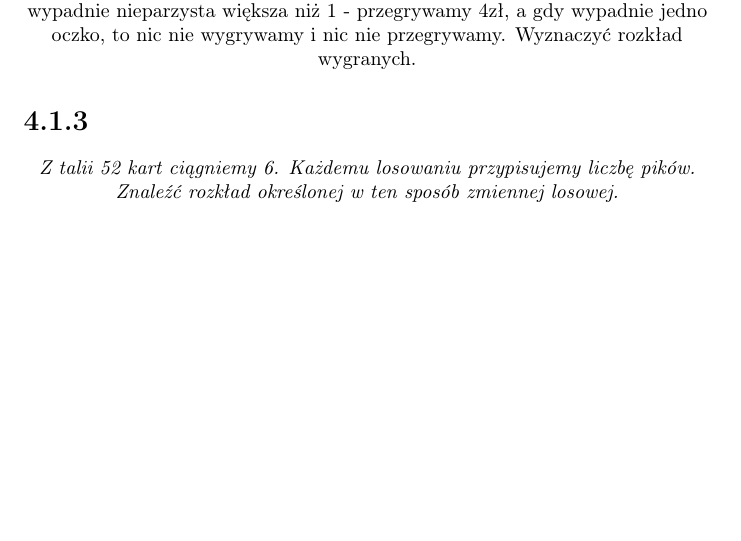
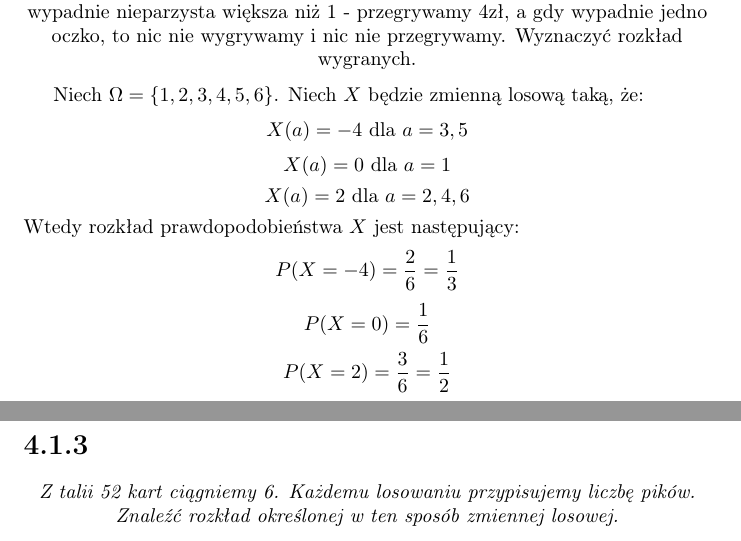
Before and after one commit to kjura/maths, a LaTeX document (prawdo_dla_prawie_kazdego/ZadaniaRozdzial4.tex): part of page 1 of 4 before the commit and two parts of pages 1 and 2 of 4 after it, the two joined at a grey line, cut so that both start at the same text, the shorter picture padded with empty space. Compiled offline with pdfLaTeX.

Commit message:
prawdo_kazdy: finish 4.1.2

```diff
--- a/prawdo_dla_prawie_kazdego/ZadaniaRozdzial4.tex
+++ b/prawdo_dla_prawie_kazdego/ZadaniaRozdzial4.tex
@@ -58,6 +58,27 @@ zdarzenia \(A \in \mathcal{B}(\mathbb{R})\) mamy:
     większa niż 1 - przegrywamy 4zł, a gdy wypadnie jedno oczko, to nic nie wygrywamy i nic nie
     przegrywamy. Wyznaczyć rozkład wygranych.
 \end{center}
+
+Niech \(\Omega = \{1, 2, 3, 4, 5, 6\}\). Niech \(X\) będzie zmienną losową taką, że:
+\begin{equation*}
+    X(a) = -4 \ \mbox{dla} \ a = 3, 5
+\end{equation*}
+\begin{equation*}
+    X(a) = 0 \ \mbox{dla} \ a = 1
+\end{equation*}
+\begin{equation*}
+    X(a) = 2 \ \mbox{dla} \ a = 2, 4, 6
+\end{equation*}
+Wtedy rozkład prawdopodobieństwa \(X\) jest następujący:
+\begin{equation*}
+    P(X = -4) = \frac{2}{6} = \frac{1}{3}
+\end{equation*}
+\begin{equation*}
+    P(X = 0) = \frac{1}{6}
+\end{equation*}
+\begin{equation*}
+    P(X = 2) = \frac{3}{6} = \frac{1}{2}
+\end{equation*}
 
 \section*{4.1.3}
 
```
